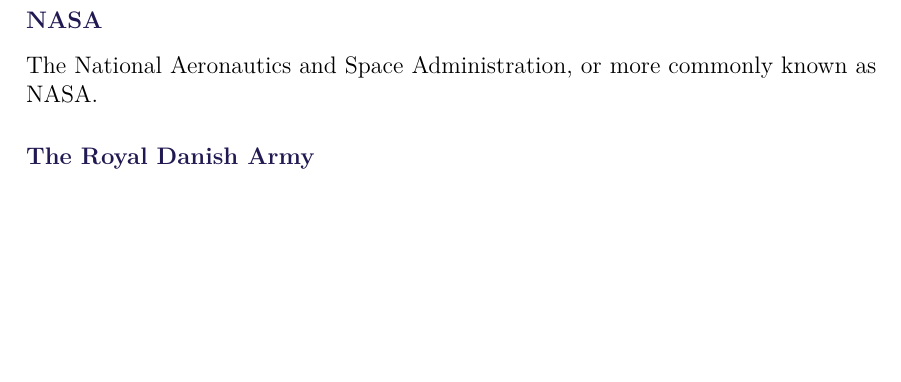
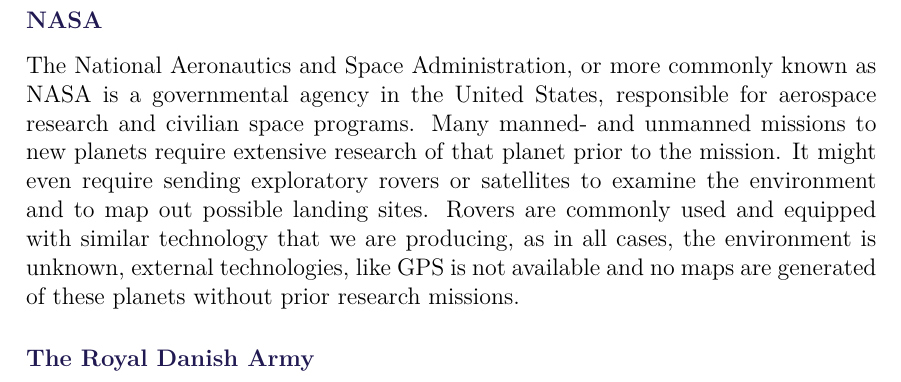
Before and after one commit to anthonymonori/hector-slam-wreck, a LaTeX thesis (report/P2.tex, which reads report/sections/ch2-stakeholder-analysis.tex): part of page 22 of 33, cut so that both start at the same text, the shorter picture padded with empty space. Compiled offline with pdfLaTeX; a LaTeX package or settings file that is missing is left out.

Commit message:
Added a section about NASA

```diff
--- a/report/sections/ch2-stakeholder-analysis.tex
+++ b/report/sections/ch2-stakeholder-analysis.tex
@@ -6,7 +6,7 @@
 \subsubsection{ESA}
 
 \subsubsection{NASA}
-The National Aeronautics and Space Administration, or more commonly known as NASA.
+The National Aeronautics and Space Administration, or more commonly known as NASA is a governmental agency in the United States, responsible for aerospace research and civilian space programs. Many manned- and unmanned missions to new planets require extensive research of that planet prior to the mission. It might even require sending exploratory rovers or satellites to examine the environment and to map out possible landing sites. Rovers are commonly used and equipped with similar technology that we are producing, as in all cases, the environment is unknown, external technologies, like GPS is not available and no maps are generated of these planets without prior research missions.
 
 \subsubsection{The Royal Danish Army}
 The Royal Danish Army, or simply The Army, is the land warfare branch of the Danish Defence Forces, together with the Danish Home Guard. Their main tasks is to prevent conflicts and wars, through crisis management and co-operation with NATO and allied forces\cite{armytasks} %http://forsvaret.dk/FKO/ENG/FACTS%20AND%20FIGURES/AIM%20AND%20TASKS/Pages/default.aspx
```
